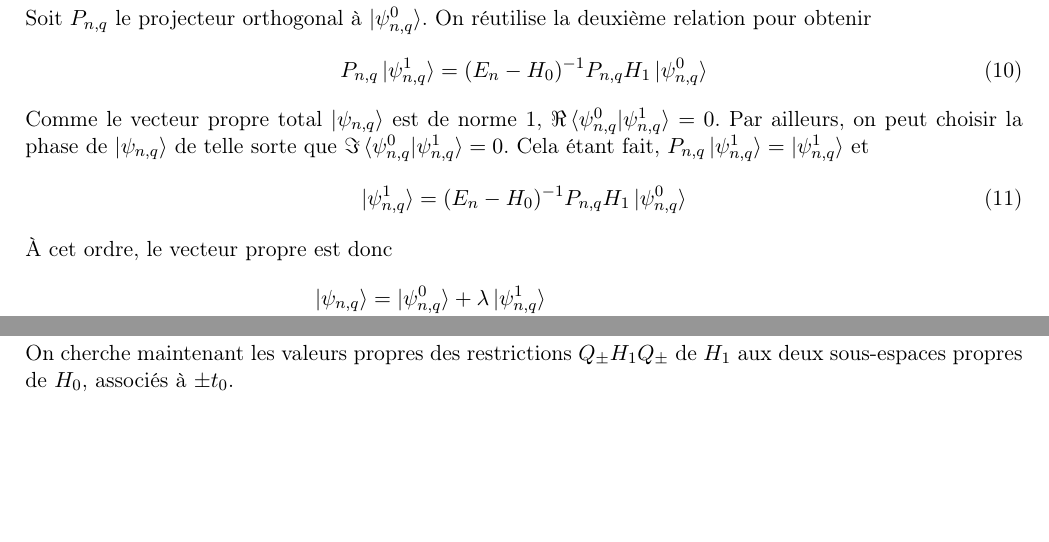
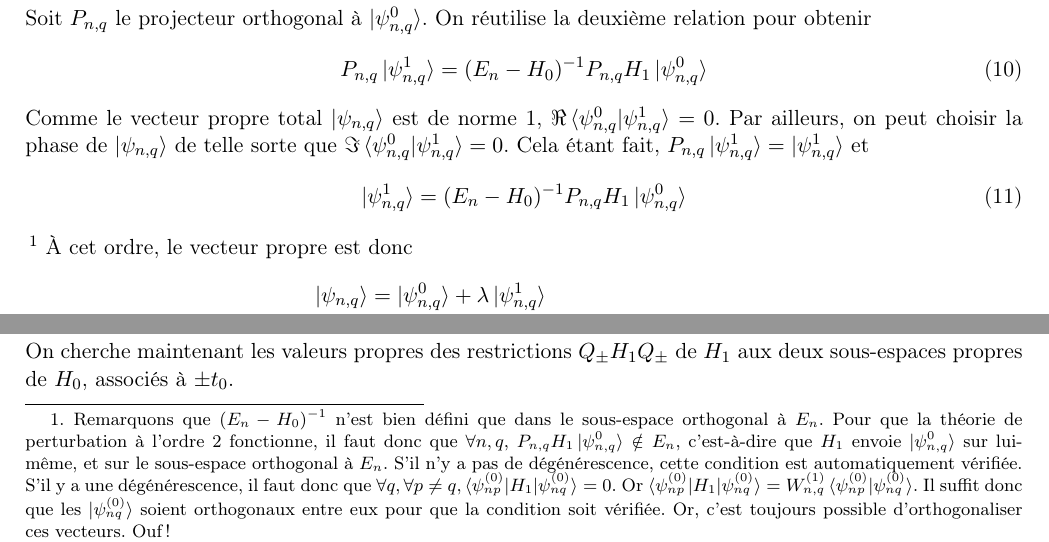
Before and after one commit to Yukee/spectrum_quasicrystals, a LaTeX document (perturbation_hierarchical_chain.tex): two parts of page 2 of 4, joined at a grey line, cut so that both start at the same text, the shorter picture padded with empty space. Compiled offline with pdfLaTeX.

Commit message:
updated perturbation theory file, binary stuff now working!

```diff
--- a/perturbation_hierarchical_chain.tex
+++ b/perturbation_hierarchical_chain.tex
@@ -85,7 +85,7 @@ Cela étant fait, $P_{n,q} \ket{\psi^1_{n,q}} = \ket{\psi^1_{n,q}}$ et
 \begin{equation}
 \label{ordre2}
 	\ket{\psi^1_{n,q}} = (E_n - H_0)^{-1} P_{n,q} H_1 \ket{\psi^0_{n,q}}
-\end{equation}
+\end{equation}\footnote{Remarquons que $(E_n - H_0)^{-1}$ n'est bien défini que dans le sous-espace orthogonal à $E_n$. Pour que la théorie de perturbation à l'ordre 2 fonctionne, il faut donc que $\forall n, q$, $P_{n,q} H_1 \ket{\psi^0_{n,q}} \notin E_n$, c'est-à-dire que $H_1$ envoie $\ket{\psi^0_{n,q}}$ sur lui-même, et sur le sous-espace orthogonal à $E_n$. S'il n'y a pas de dégénérescence, cette condition est automatiquement vérifiée. S'il y a une dégénérescence, il faut donc que $\forall q, \forall p \neq q, \braket{\psi_{np}^{(0)} | H_1 | \psi_{nq}^{(0)}}=0$. Or $\braket{\psi_{np}^{(0)} | H_1 | \psi_{nq}^{(0)}}=W^{(1)}_{n,q} \braket{\psi_{np}^{(0)} | \psi_{nq}^{(0)}}$. Il suffit donc que les $\ket{\psi_{nq}^{(0)}}$ soient orthogonaux entre eux pour que la condition soit vérifiée. Or, c'est toujours possible d'orthogonaliser ces vecteurs. Ouf !}
 À cet ordre, le vecteur propre est donc
 \begin{align*}
 	\ket{\psi_{n,q}} &= \ket{\psi^0_{n,q}} + \lambda \ket{\psi^1_{n,q}}  \\
```
Also changed, not shown: 1 other file.
